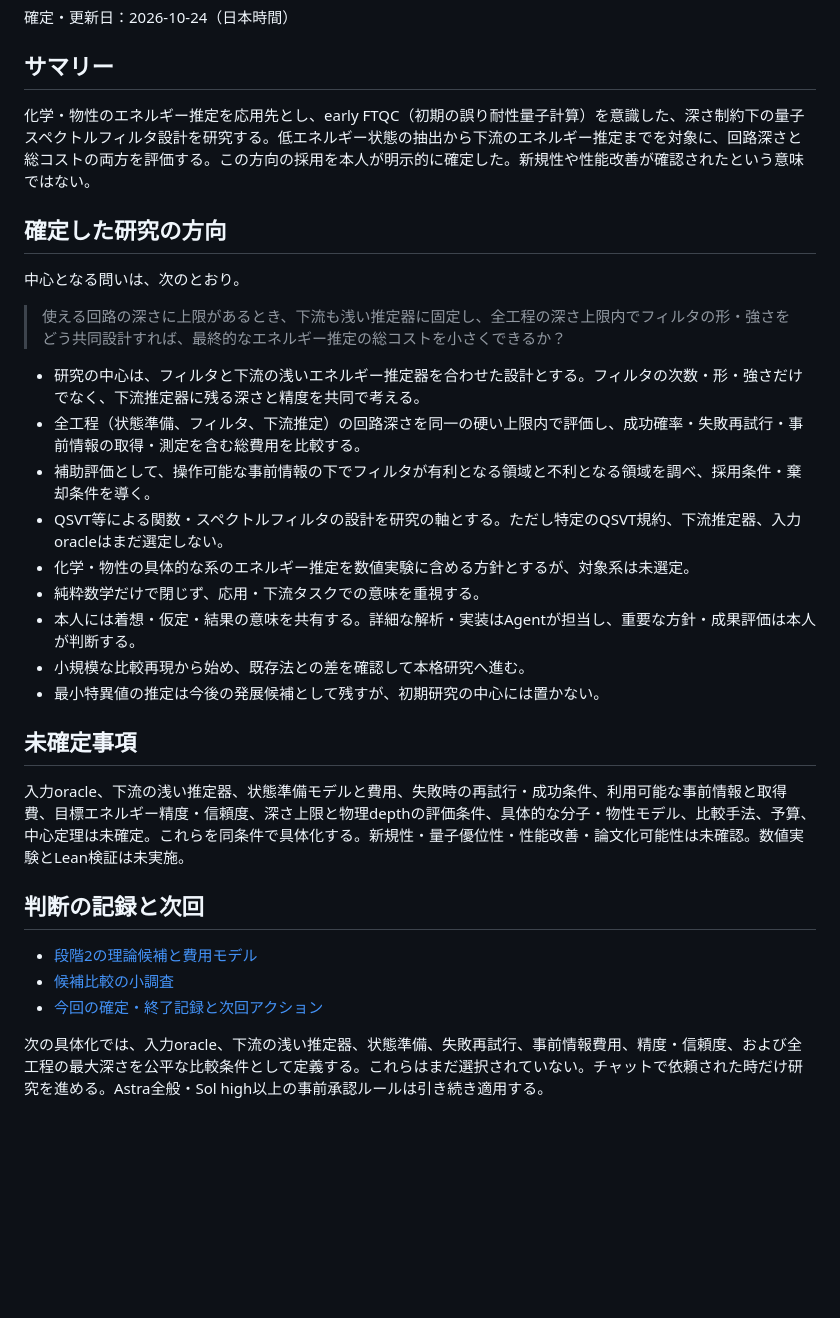
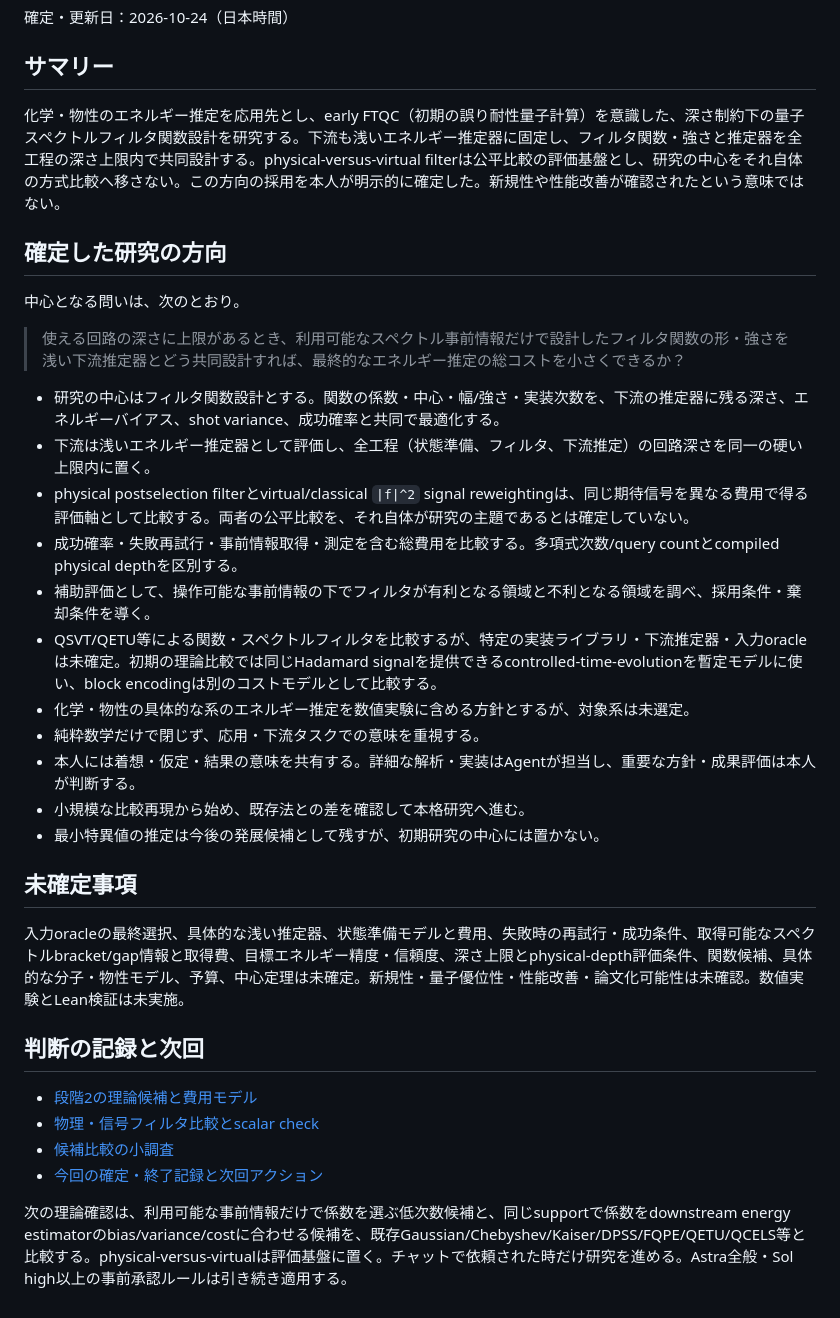
Before and after one commit to k-toyoizumi/Quantum-Autoresearch, a Markdown page: docs/project/research-direction.md, the part around the change. Drawn GitHub-style; blank space fills up the shorter version.

Commit message:
関数設計中心の方針を確定

```diff
--- a/docs/project/research-direction.md
+++ b/docs/project/research-direction.md
@@ -2,17 +2,19 @@
 確定・更新日：2026-10-24（日本時間）
 
 ## サマリー
-化学・物性のエネルギー推定を応用先とし、early FTQC（初期の誤り耐性量子計算）を意識した、深さ制約下の量子スペクトルフィルタ設計を研究する。低エネルギー状態の抽出から下流のエネルギー推定までを対象に、回路深さと総コストの両方を評価する。この方向の採用を本人が明示的に確定した。新規性や性能改善が確認されたという意味ではない。
+化学・物性のエネルギー推定を応用先とし、early FTQC（初期の誤り耐性量子計算）を意識した、深さ制約下の量子スペクトルフィルタ関数設計を研究する。下流も浅いエネルギー推定器に固定し、フィルタ関数・強さと推定器を全工程の深さ上限内で共同設計する。physical-versus-virtual filterは公平比較の評価基盤とし、研究の中心をそれ自体の方式比較へ移さない。この方向の採用を本人が明示的に確定した。新規性や性能改善が確認されたという意味ではない。
 
 ## 確定した研究の方向
 中心となる問いは、次のとおり。
 
-> 使える回路の深さに上限があるとき、下流も浅い推定器に固定し、全工程の深さ上限内でフィルタの形・強さをどう共同設計すれば、最終的なエネルギー推定の総コストを小さくできるか？
+> 使える回路の深さに上限があるとき、利用可能なスペクトル事前情報だけで設計したフィルタ関数の形・強さを浅い下流推定器とどう共同設計すれば、最終的なエネルギー推定の総コストを小さくできるか？
 
-- 研究の中心は、フィルタと下流の浅いエネルギー推定器を合わせた設計とする。フィルタの次数・形・強さだけでなく、下流推定器に残る深さと精度を共同で考える。
-- 全工程（状態準備、フィルタ、下流推定）の回路深さを同一の硬い上限内で評価し、成功確率・失敗再試行・事前情報の取得・測定を含む総費用を比較する。
+- 研究の中心はフィルタ関数設計とする。関数の係数・中心・幅/強さ・実装次数を、下流の推定器に残る深さ、エネルギーバイアス、shot variance、成功確率と共同で最適化する。
+- 下流は浅いエネルギー推定器として評価し、全工程（状態準備、フィルタ、下流推定）の回路深さを同一の硬い上限内に置く。
+- physical postselection filterとvirtual/classical `|f|^2` signal reweightingは、同じ期待信号を異なる費用で得る評価軸として比較する。両者の公平比較を、それ自体が研究の主題であるとは確定していない。
+- 成功確率・失敗再試行・事前情報取得・測定を含む総費用を比較する。多項式次数/query countとcompiled physical depthを区別する。
 - 補助評価として、操作可能な事前情報の下でフィルタが有利となる領域と不利となる領域を調べ、採用条件・棄却条件を導く。
-- QSVT等による関数・スペクトルフィルタの設計を研究の軸とする。ただし特定のQSVT規約、下流推定器、入力oracleはまだ選定しない。
+- QSVT/QETU等による関数・スペクトルフィルタを比較するが、特定の実装ライブラリ・下流推定器・入力oracleは未確定。初期の理論比較では同じHadamard signalを提供できるcontrolled-time-evolutionを暫定モデルに使い、block encodingは別のコストモデルとして比較する。
 - 化学・物性の具体的な系のエネルギー推定を数値実験に含める方針とするが、対象系は未選定。
 - 純粋数学だけで閉じず、応用・下流タスクでの意味を重視する。
 - 本人には着想・仮定・結果の意味を共有する。詳細な解析・実装はAgentが担当し、重要な方針・成果評価は本人が判断する。
@@ -20,11 +22,12 @@
 - 最小特異値の推定は今後の発展候補として残すが、初期研究の中心には置かない。
 
 ## 未確定事項
-入力oracle、下流の浅い推定器、状態準備モデルと費用、失敗時の再試行・成功条件、利用可能な事前情報と取得費、目標エネルギー精度・信頼度、深さ上限と物理depthの評価条件、具体的な分子・物性モデル、比較手法、予算、中心定理は未確定。これらを同条件で具体化する。新規性・量子優位性・性能改善・論文化可能性は未確認。数値実験とLean検証は未実施。
+入力oracleの最終選択、具体的な浅い推定器、状態準備モデルと費用、失敗時の再試行・成功条件、取得可能なスペクトルbracket/gap情報と取得費、目標エネルギー精度・信頼度、深さ上限とphysical-depth評価条件、関数候補、具体的な分子・物性モデル、予算、中心定理は未確定。新規性・量子優位性・性能改善・論文化可能性は未確認。数値実験とLean検証は未実施。
 
 ## 判断の記録と次回
 - [段階2の理論候補と費用モデル](../../memo/research/2026-10-24_5_stage2-theory-candidates.md)
+- [物理・信号フィルタ比較とscalar check](../../memo/research/2026-10-24_6_physical-virtual-filter-depth.md)
 - [候補比較の小調査](../../memo/research/2026-10-23_filter-topic-comparison_2.md)
 - [今回の確定・終了記録と次回アクション](../../memo/planning/2026-10-23_research-direction-confirmed_3.md)
 
-次の具体化では、入力oracle、下流の浅い推定器、状態準備、失敗再試行、事前情報費用、精度・信頼度、および全工程の最大深さを公平な比較条件として定義する。これらはまだ選択されていない。チャットで依頼された時だけ研究を進める。Astra全般・Sol high以上の事前承認ルールは引き続き適用する。
+次の理論確認は、利用可能な事前情報だけで係数を選ぶ低次数候補と、同じsupportで係数をdownstream energy estimatorのbias/variance/costに合わせる候補を、既存Gaussian/Chebyshev/Kaiser/DPSS/FQPE/QETU/QCELS等と比較する。physical-versus-virtualは評価基盤に置く。チャットで依頼された時だけ研究を進める。Astra全般・Sol high以上の事前承認ルールは引き続き適用する。
```
